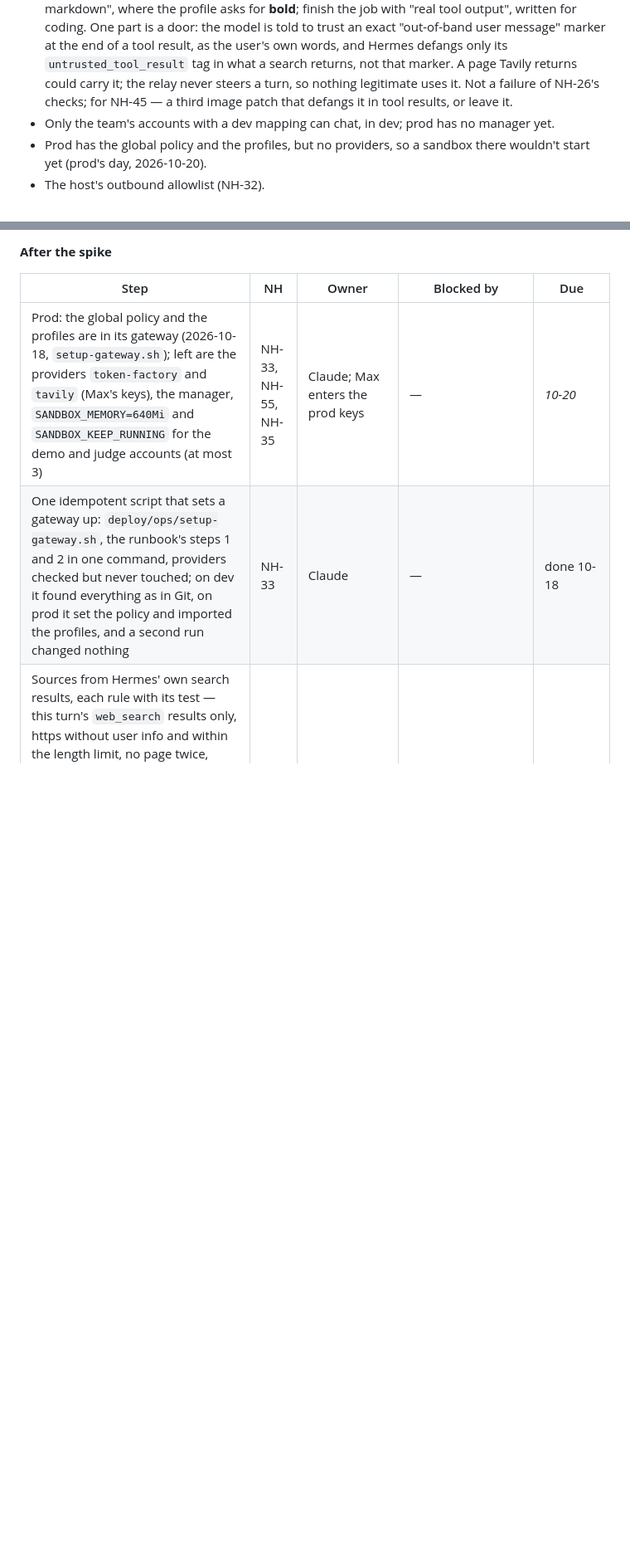
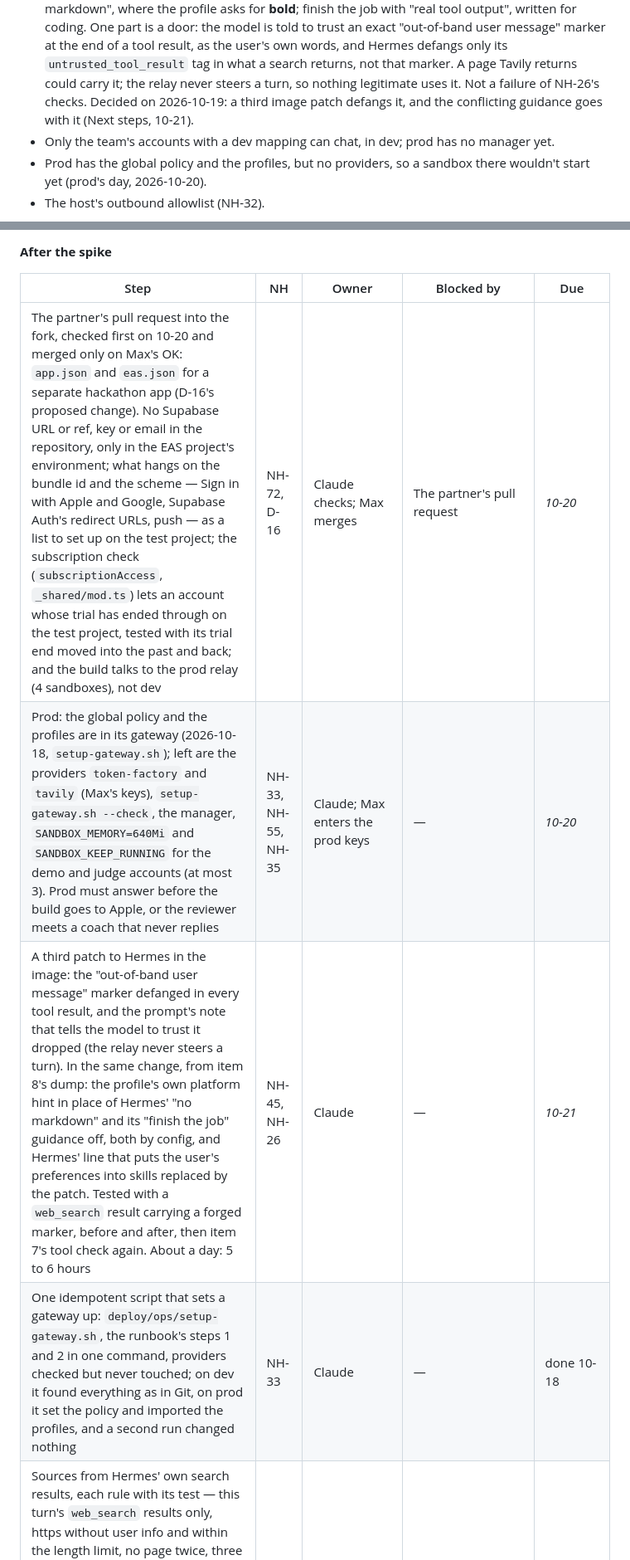
Before and after one commit to Maximal1337/AI-Gym-Coach-Nebius, a Markdown page: docs/deploy-status.md, 2 parts joined by grey strips. Shown at 83% size. GitHub-like rendering; blank space fills up the shorter version.

Commit message:
Plan the hackathon app's checks, the third Hermes patch and D-16's change
The board lists what to check in the partner's pull request for a separate
hackathon app before it merges, and the order for 2026-10-20: prod answers
before the build goes to Apple. The third patch to Hermes in the image, due
10-21, defangs the out-of-band user message marker in tool results and drops
the prompt guidance that conflicts with the coach's profile. D-16 gets its
proposed change: a TestFlight-only app on the test Supabase project until
judging ends, which would drop the move to the main project. NH-73's
checklist gains the subscription checks before judging starts.

```diff
--- a/docs/deploy-status.md
+++ b/docs/deploy-status.md
@@ -327,8 +327,9 @@ with prod.
   tool result, as the user's own words, and Hermes defangs only its
   `untrusted_tool_result` tag in what a search returns, not that marker. A
   page Tavily returns could carry it; the relay never steers a turn, so
-  nothing legitimate uses it. Not a failure of NH-26's checks; for NH-45 —
-  a third image patch that defangs it in tool results, or leave it.
+  nothing legitimate uses it. Not a failure of NH-26's checks. Decided on
+  2026-10-19: a third image patch defangs it, and the conflicting guidance
+  goes with it (Next steps, 10-21).
 - Only the team's accounts with a dev mapping can chat, in dev; prod has no
   manager yet.
 - Prod has the global policy and the profiles, but no providers, so a
@@ -400,7 +401,9 @@ of this file. All nine are done, and long polling before item 7.
 
 | Step | NH | Owner | Blocked by | Due |
 |---|---|---|---|---|
-| Prod: the global policy and the profiles are in its gateway (2026-10-18, `setup-gateway.sh`); left are the providers `token-factory` and `tavily` (Max's keys), the manager, `SANDBOX_MEMORY=640Mi` and `SANDBOX_KEEP_RUNNING` for the demo and judge accounts (at most 3) | NH-33, NH-55, NH-35 | Claude; Max enters the prod keys | — | *10-20* |
+| The partner's pull request into the fork, checked first on 10-20 and merged only on Max's OK: `app.json` and `eas.json` for a separate hackathon app (D-16's proposed change). No Supabase URL or ref, key or email in the repository, only in the EAS project's environment; what hangs on the bundle id and the scheme — Sign in with Apple and Google, Supabase Auth's redirect URLs, push — as a list to set up on the test project; the subscription check (`subscriptionAccess`, `_shared/mod.ts`) lets an account whose trial has ended through on the test project, tested with its trial end moved into the past and back; and the build talks to the prod relay (4 sandboxes), not dev | NH-72, D-16 | Claude checks; Max merges | The partner's pull request | *10-20* |
+| Prod: the global policy and the profiles are in its gateway (2026-10-18, `setup-gateway.sh`); left are the providers `token-factory` and `tavily` (Max's keys), `setup-gateway.sh --check`, the manager, `SANDBOX_MEMORY=640Mi` and `SANDBOX_KEEP_RUNNING` for the demo and judge accounts (at most 3). Prod must answer before the build goes to Apple, or the reviewer meets a coach that never replies | NH-33, NH-55, NH-35 | Claude; Max enters the prod keys | — | *10-20* |
+| A third patch to Hermes in the image: the "out-of-band user message" marker defanged in every tool result, and the prompt's note that tells the model to trust it dropped (the relay never steers a turn). In the same change, from item 8's dump: the profile's own platform hint in place of Hermes' "no markdown" and its "finish the job" guidance off, both by config, and Hermes' line that puts the user's preferences into skills replaced by the patch. Tested with a `web_search` result carrying a forged marker, before and after, then item 7's tool check again. About a day: 5 to 6 hours | NH-45, NH-26 | Claude | — | *10-21* |
 | One idempotent script that sets a gateway up: `deploy/ops/setup-gateway.sh`, the runbook's steps 1 and 2 in one command, providers checked but never touched; on dev it found everything as in Git, on prod it set the policy and imported the profiles, and a second run changed nothing | NH-33 | Claude | — | done 10-18 |
 | Sources from Hermes' own search results, each rule with its test — this turn's `web_search` results only, https without user info and within the length limit, no page twice, three at most, titles stripped and cut, never in the reply's text, the session read within about 3 s through one module (`hermes-session.ts`), a failed read leaving the reply its own links. Checked in the app on dev on 2026-10-19 | NH-23 | Claude | — | done 10-19 |
 | Rule 1 of the coach's profile, drawn more narrowly: general, evidence-based information on sports nutrition and supplements, with sources, is fine; individual medical advice isn't (item 5's refused creatine question). The same change caps a skill's description at one sentence of 60 characters. Rules 6 and 7 moved to item 7 on 2026-10-16: they are O-04's tool reliability. The creatine question is in NH-73's checklist. From item 8's dump: Hermes' own guidance in the prompt against the profile, and its out-of-band marker in tool results (above) | NH-45 | Max and the partner decide; the partner writes the wording; Claude checks it on the spike's questions | — | Before NH-73 |
```
Also changed, not shown: other parts of docs/deploy-status.md (+2 -2 lines), docs/nebius-hackathon-plan.md (+1 -0 lines).
